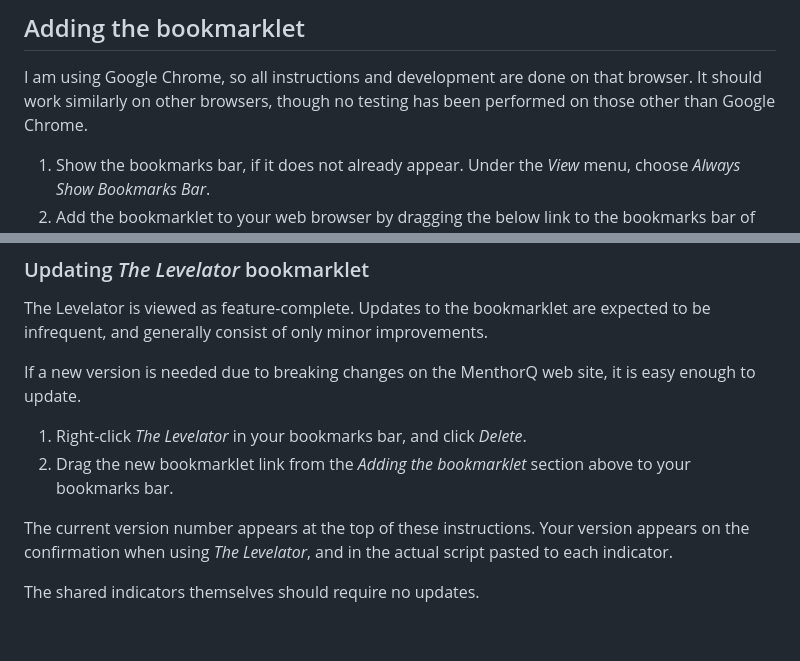
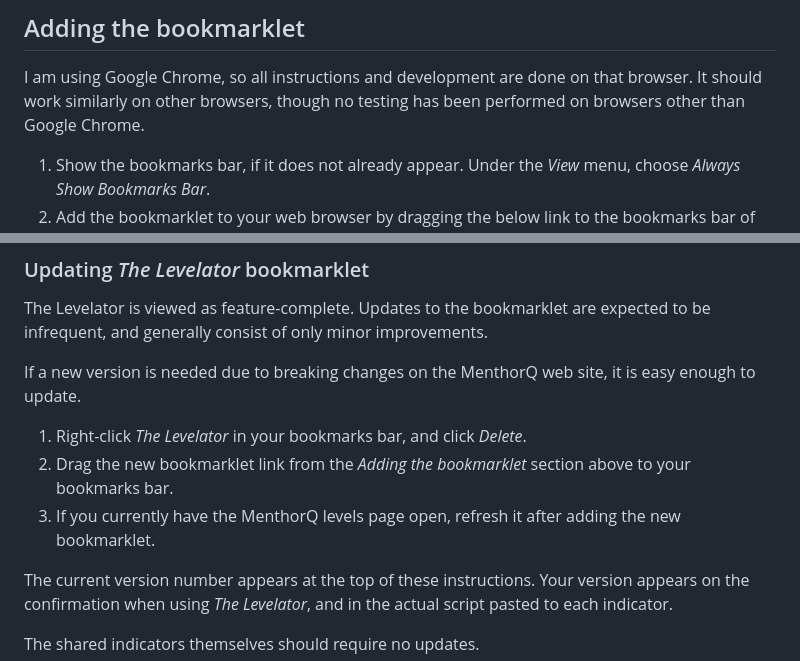
Before and after one commit to unfool/tos-mq, a Markdown page: docs/index.md, 2 parts joined by grey strips. Rendered like a GitHub page; blank space fills up the shorter version.

Commit message:
Minor documentation updates

```diff
--- a/docs/index.md
+++ b/docs/index.md
@@ -42,7 +42,7 @@ you are unfamiliar with that process. Jeff is demonstrating the import of a char
 ## Adding the bookmarklet
 I am using Google Chrome, so all instructions and development are
 done on that browser. It should work similarly on other browsers,
-though no testing has been performed on those other than Google Chrome.
+though no testing has been performed on browsers other than Google Chrome.
 
 1. Show the bookmarks bar, if it does not already appear. Under the
    *View* menu, choose *Always Show Bookmarks Bar*.
@@ -110,6 +110,7 @@ If a new version is needed due to breaking changes on the MenthorQ web site, it
 
 1. Right-click *The Levelator* in your bookmarks bar, and click *Delete*.
 2. Drag the new bookmarklet link from the *Adding the bookmarklet* section above to your bookmarks bar.
+3. If you currently have the MenthorQ levels page open, refresh it after adding the new bookmarklet.
 
 The current version number appears at the top of these instructions. Your version appears on the confirmation when using *The Levelator*, and in the actual script pasted to each indicator.
 
```
